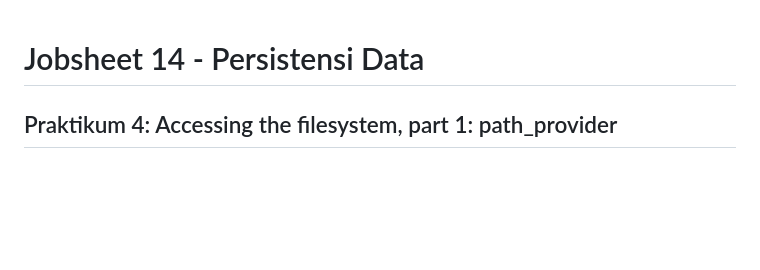
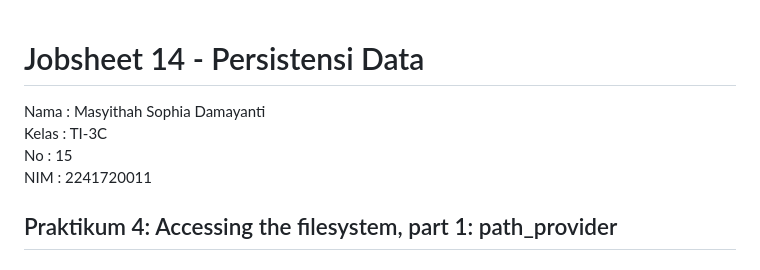
Before and after one commit to Masyithah28/Pemograman_Mobile, a Markdown page: Pertemuan 14 - Persistensi Data/path_provider/README.md, the part around the change. Drawn GitHub-style; blank space fills up the shorter version.

```diff
--- a/Pertemuan 14 - Persistensi Data/path_provider/README.md
+++ b/Pertemuan 14 - Persistensi Data/path_provider/README.md
@@ -1,4 +1,8 @@
 # Jobsheet 14 - Persistensi Data
+Nama        : Masyithah Sophia Damayanti
+Kelas       : TI-3C
+No          : 15
+NIM         : 2241720011
 
 ## Praktikum 4: Accessing the filesystem, part 1: path_provider
 
```
